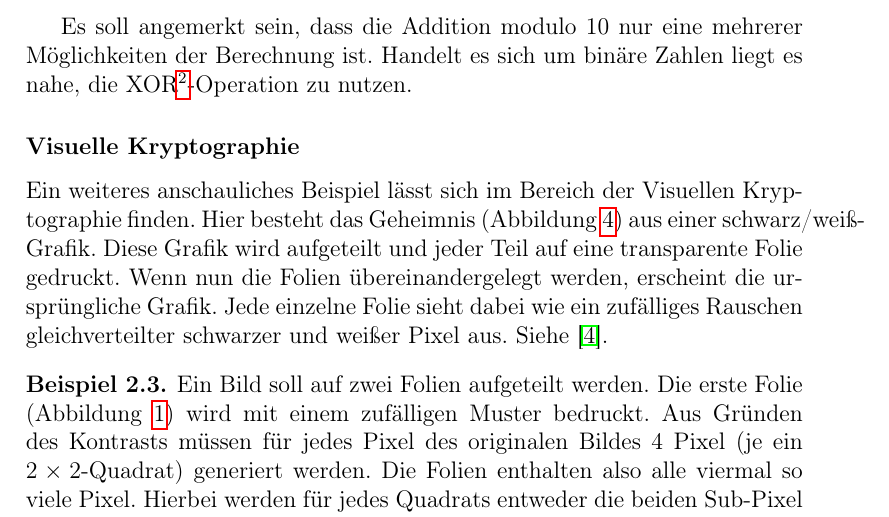
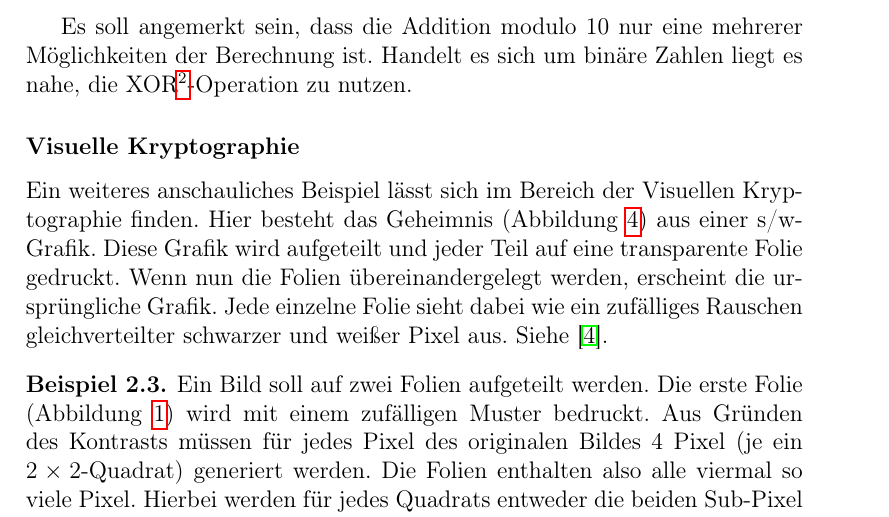
Before and after one commit to hhontheim/secret-sharing, a LaTeX document (secret-sharing.tex): part of page 6 of 12, cut so that both start at the same text. Compiled offline with pdfLaTeX.

Commit message:
Fix linebreak due to misinterpreted hyphenation of s/w (b/w)

```diff
--- a/secret-sharing.tex
+++ b/secret-sharing.tex
@@ -144,7 +144,7 @@
 
 	\subsubsection{Visuelle Kryptographie}
 
-	Ein weiteres anschauliches Beispiel lässt sich im Bereich der Visuellen Kryptographie finden. Hier besteht das Geheimnis (Abbildung \ref{secret-image}) aus einer schwarz/weiß-Grafik. Diese Grafik wird aufgeteilt und jeder Teil auf eine transparente Folie gedruckt. Wenn nun die Folien übereinandergelegt werden, erscheint die ursprüngliche Grafik. Jede einzelne Folie sieht dabei wie ein zufälliges Rauschen gleichverteilter schwarzer und weißer Pixel aus. Siehe \cite{shamir_naor}.
+	Ein weiteres anschauliches Beispiel lässt sich im Bereich der Visuellen Kryptographie finden. Hier besteht das Geheimnis (Abbildung \ref{secret-image}) aus einer s/w-Grafik. Diese Grafik wird aufgeteilt und jeder Teil auf eine transparente Folie gedruckt. Wenn nun die Folien übereinandergelegt werden, erscheint die ursprüngliche Grafik. Jede einzelne Folie sieht dabei wie ein zufälliges Rauschen gleichverteilter schwarzer und weißer Pixel aus. Siehe \cite{shamir_naor}.
 
 	\begin{bsp}
 		Ein Bild soll auf zwei Folien aufgeteilt werden. Die erste Folie (Abbildung \ref{sheet1}) wird mit einem zufälligen Muster bedruckt. Aus Gründen des Kontrasts müssen für jedes Pixel des originalen Bildes 4 Pixel (je ein $ 2 \times 2 $-Quadrat) generiert werden. Die Folien enthalten also alle viermal so viele Pixel. Hierbei werden für jedes Quadrats entweder die beiden Sub-Pixel oben links und unten rechts, oder die anderen beiden Sub-Pixel oben rechts und unten links schwarz eingefärbt.
```
Also changed, not shown: secret-sharing.pdf.
